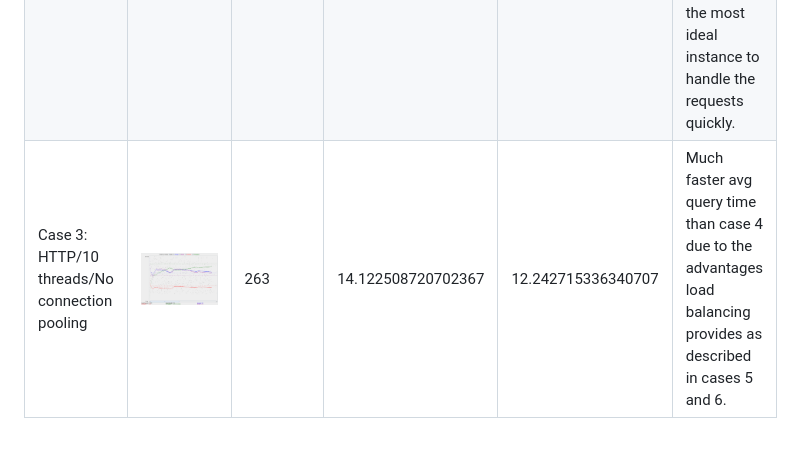
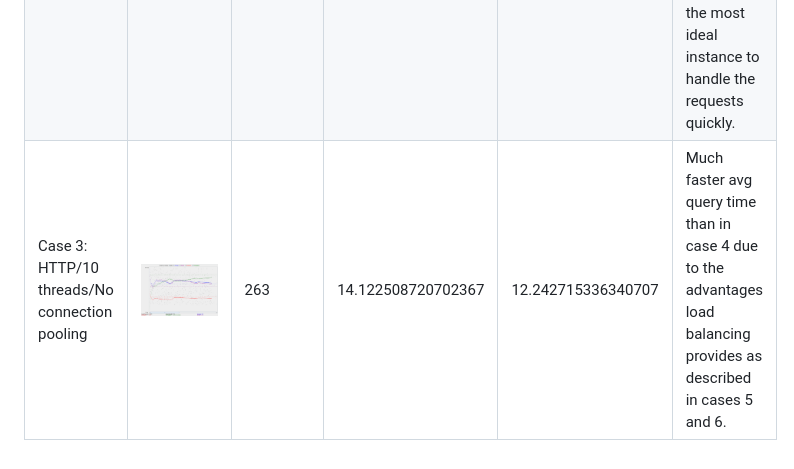
Before and after one commit to BarrAvr/Fabflix, a Markdown page: README.md, the part around the change. GitHub-like rendering.

```diff
--- a/README.md
+++ b/README.md
@@ -51,4 +51,4 @@ Run the command "python3 log_processing.py" followed by one or more arguments (w
 |------------------------------------------------|------------------------------|----------------------------|-------------------------------------|---------------------------|--------------|
 | Case 1: HTTP/1 thread                          | ![/img/case-5.png](/img/case-5.png)   | 266                         | 11.256315042156862                                  | 9.071428688235294                        | This case is identical to case 1 in terms of setup but avg query time is much faster because load balancer increases SQL server availability for better response time to reads           |
 | Case 2: HTTP/10 threads                        | ![/img/case-6.png](/img/case-6.png)   | 266                         | 13.189380360321145                                  | 11.468891909266782                        | There is very little increase in avg query time here compared to case 5 because the load balancing offsets the jump in users by always choosing the most ideal instance to handle the requests quickly.           |
-| Case 3: HTTP/10 threads/No connection pooling  | ![/img/case-7.png](/img/case-7.png)   | 263                         | 14.122508720702367                                  | 12.242715336340707                        | Much faster avg query time than case 4 due to the advantages load balancing provides as described in cases 5 and 6.           |
+| Case 3: HTTP/10 threads/No connection pooling  | ![/img/case-7.png](/img/case-7.png)   | 263                         | 14.122508720702367                                  | 12.242715336340707                        | Much faster avg query time than in case 4 due to the advantages load balancing provides as described in cases 5 and 6.           |
```
